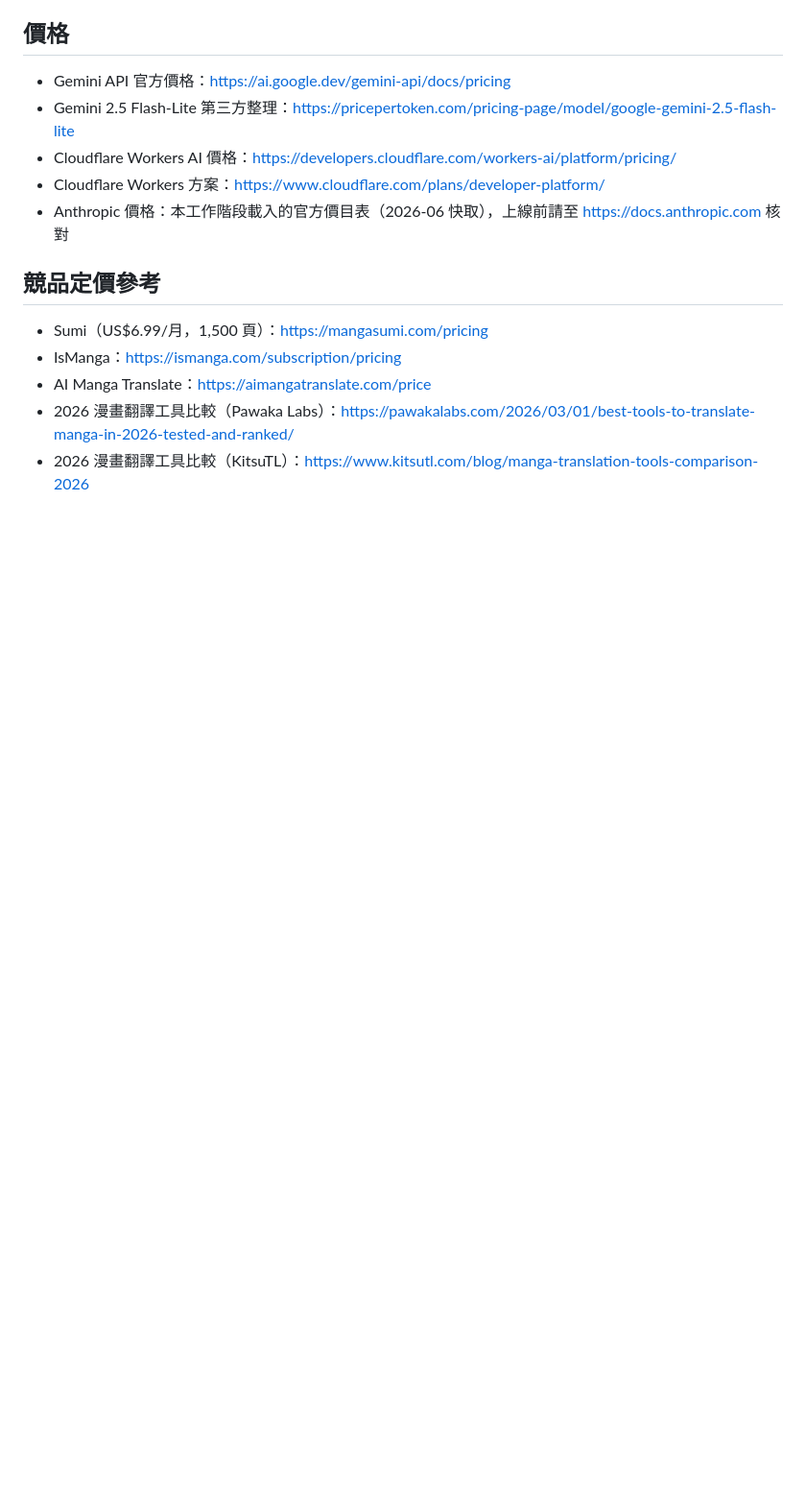
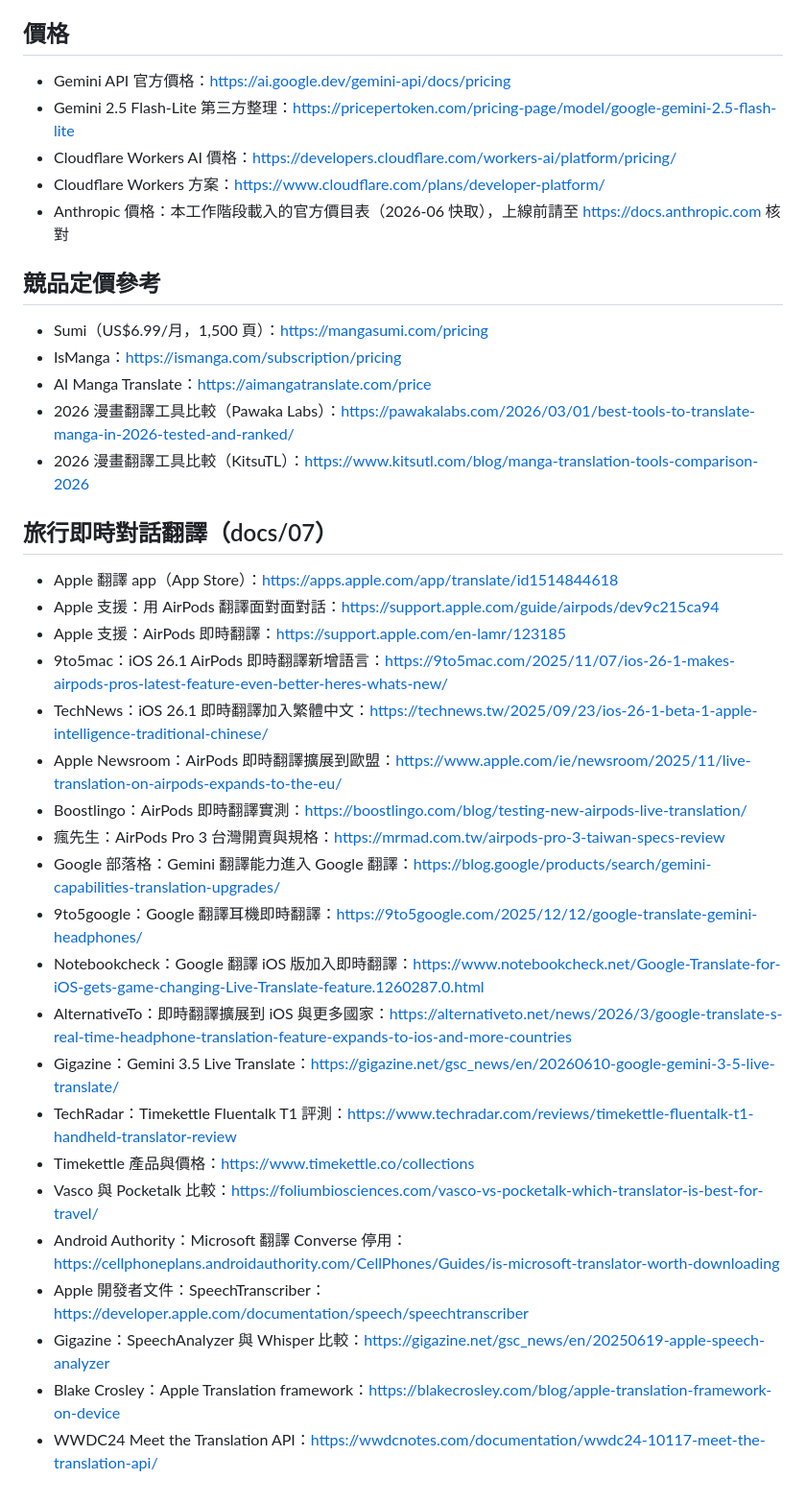
Before and after one commit to joanna8799/Translation, a Markdown page: docs/references.md, the part around the change. Shown at 96% size. GitHub-like rendering; blank space fills up the shorter version.

```diff
--- a/docs/references.md
+++ b/docs/references.md
@@ -84,3 +84,27 @@
 - AI Manga Translate：https://aimangatranslate.com/price
 - 2026 漫畫翻譯工具比較（Pawaka Labs）：https://pawakalabs.com/2026/03/01/best-tools-to-translate-manga-in-2026-tested-and-ranked/
 - 2026 漫畫翻譯工具比較（KitsuTL）：https://www.kitsutl.com/blog/manga-translation-tools-comparison-2026
+
+## 旅行即時對話翻譯（docs/07）
+
+- Apple 翻譯 app（App Store）：https://apps.apple.com/app/translate/id1514844618
+- Apple 支援：用 AirPods 翻譯面對面對話：https://support.apple.com/guide/airpods/dev9c215ca94
+- Apple 支援：AirPods 即時翻譯：https://support.apple.com/en-lamr/123185
+- 9to5mac：iOS 26.1 AirPods 即時翻譯新增語言：https://9to5mac.com/2025/11/07/ios-26-1-makes-airpods-pros-latest-feature-even-better-heres-whats-new/
+- TechNews：iOS 26.1 即時翻譯加入繁體中文：https://technews.tw/2025/09/23/ios-26-1-beta-1-apple-intelligence-traditional-chinese/
+- Apple Newsroom：AirPods 即時翻譯擴展到歐盟：https://www.apple.com/ie/newsroom/2025/11/live-translation-on-airpods-expands-to-the-eu/
+- Boostlingo：AirPods 即時翻譯實測：https://boostlingo.com/blog/testing-new-airpods-live-translation/
+- 瘋先生：AirPods Pro 3 台灣開賣與規格：https://mrmad.com.tw/airpods-pro-3-taiwan-specs-review
+- Google 部落格：Gemini 翻譯能力進入 Google 翻譯：https://blog.google/products/search/gemini-capabilities-translation-upgrades/
+- 9to5google：Google 翻譯耳機即時翻譯：https://9to5google.com/2025/12/12/google-translate-gemini-headphones/
+- Notebookcheck：Google 翻譯 iOS 版加入即時翻譯：https://www.notebookcheck.net/Google-Translate-for-iOS-gets-game-changing-Live-Translate-feature.1260287.0.html
+- AlternativeTo：即時翻譯擴展到 iOS 與更多國家：https://alternativeto.net/news/2026/3/google-translate-s-real-time-headphone-translation-feature-expands-to-ios-and-more-countries
+- Gigazine：Gemini 3.5 Live Translate：https://gigazine.net/gsc_news/en/20260610-google-gemini-3-5-live-translate/
+- TechRadar：Timekettle Fluentalk T1 評測：https://www.techradar.com/reviews/timekettle-fluentalk-t1-handheld-translator-review
+- Timekettle 產品與價格：https://www.timekettle.co/collections
+- Vasco 與 Pocketalk 比較：https://foliumbiosciences.com/vasco-vs-pocketalk-which-translator-is-best-for-travel/
+- Android Authority：Microsoft 翻譯 Converse 停用：https://cellphoneplans.androidauthority.com/CellPhones/Guides/is-microsoft-translator-worth-downloading
+- Apple 開發者文件：SpeechTranscriber：https://developer.apple.com/documentation/speech/speechtranscriber
+- Gigazine：SpeechAnalyzer 與 Whisper 比較：https://gigazine.net/gsc_news/en/20250619-apple-speech-analyzer
+- Blake Crosley：Apple Translation framework：https://blakecrosley.com/blog/apple-translation-framework-on-device
+- WWDC24 Meet the Translation API：https://wwdcnotes.com/documentation/wwdc24-10117-meet-the-translation-api/
```
Also changed, not shown: README.md (+2 -0 lines), docs/07-travel-conversation.md (added, +240 -0 lines).
